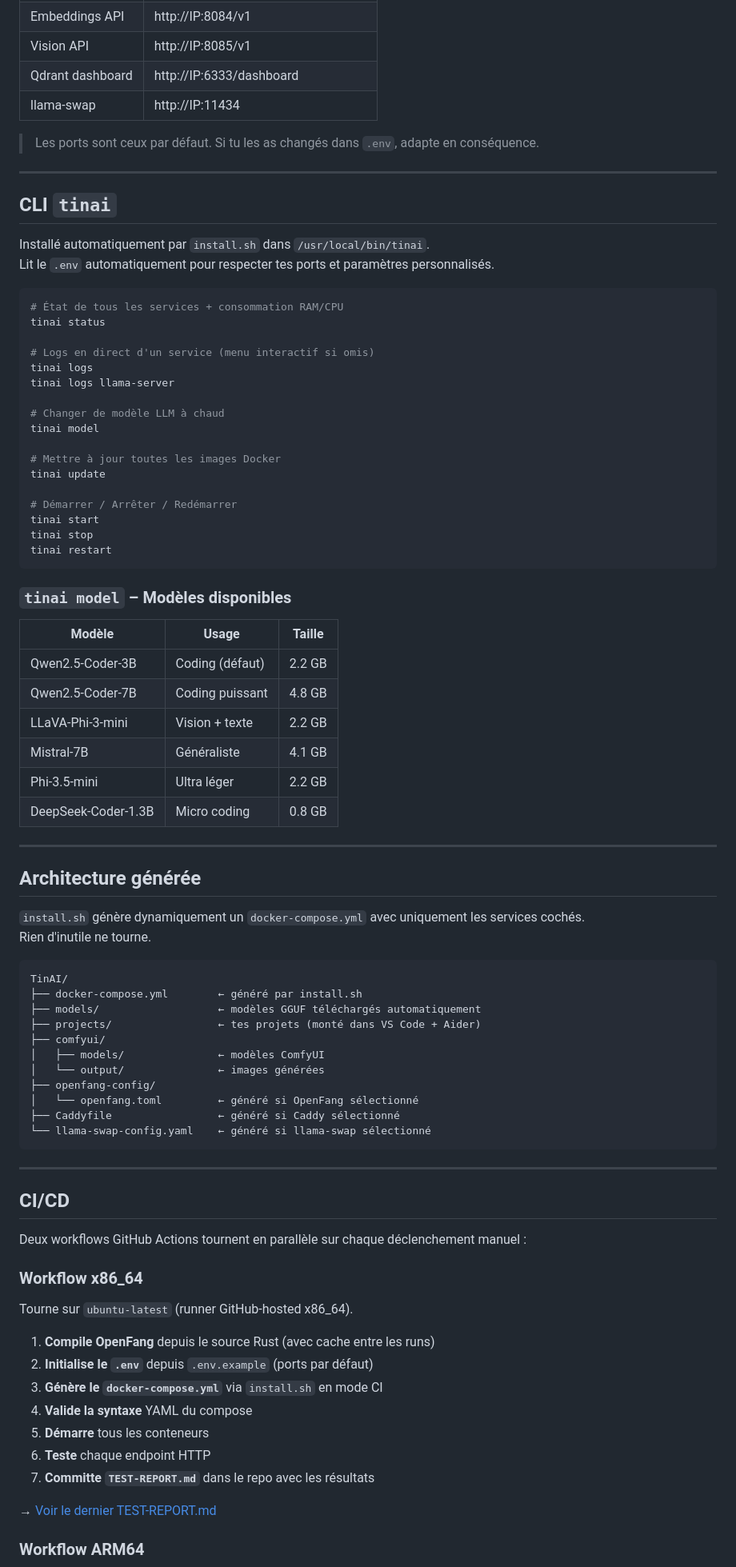
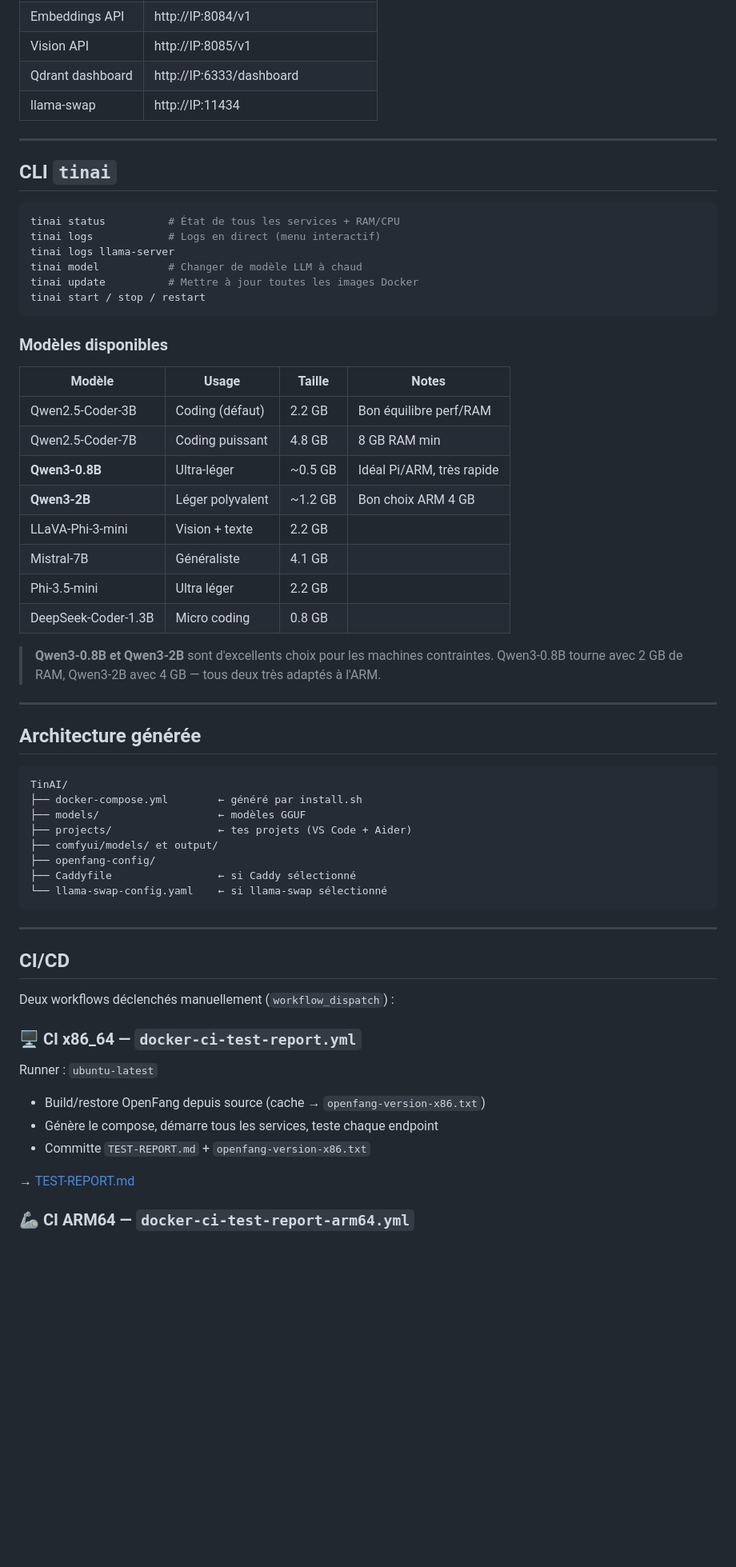
Before and after one commit to MX10-AC2N/TinAI, a Markdown page: README.md, the part around one of its changes. Shown at 80% size. Rendered like a GitHub page; blank space fills up the shorter version.

````diff
--- a/README.md
+++ b/README.md
@@ -146,86 +140,64 @@ Au lancement, un menu **gum** te permet de cocher exactement ce que tu veux :
 | Qdrant dashboard | http://IP:6333/dashboard |
 | llama-swap | http://IP:11434 |
 
-> Les ports sont ceux par défaut. Si tu les as changés dans `.env`, adapte en conséquence.
-
 ---
 
 ## CLI `tinai`
 
-Installé automatiquement par `install.sh` dans `/usr/local/bin/tinai`.
-Lit le `.env` automatiquement pour respecter tes ports et paramètres personnalisés.
-
 ```bash
-# État de tous les services + consommation RAM/CPU
-tinai status
-
-# Logs en direct d'un service (menu interactif si omis)
-tinai logs
+tinai status          # État de tous les services + RAM/CPU
+tinai logs            # Logs en direct (menu interactif)
 tinai logs llama-server
-
-# Changer de modèle LLM à chaud
-tinai model
-
-# Mettre à jour toutes les images Docker
-tinai update
-
-# Démarrer / Arrêter / Redémarrer
-tinai start
-tinai stop
-tinai restart
+tinai model           # Changer de modèle LLM à chaud
+tinai update          # Mettre à jour toutes les images Docker
+tinai start / stop / restart
 ```
 
-### `tinai model` – Modèles disponibles
+### Modèles disponibles
 
-| Modèle | Usage | Taille |
-|--------|-------|--------|
-| Qwen2.5-Coder-3B | Coding (défaut) | 2.2 GB |
-| Qwen2.5-Coder-7B | Coding puissant | 4.8 GB |
-| LLaVA-Phi-3-mini | Vision + texte | 2.2 GB |
-| Mistral-7B | Généraliste | 4.1 GB |
-| Phi-3.5-mini | Ultra léger | 2.2 GB |
-| DeepSeek-Coder-1.3B | Micro coding | 0.8 GB |
+| Modèle | Usage | Taille | Notes |
+|--------|-------|--------|-------|
+| Qwen2.5-Coder-3B | Coding (défaut) | 2.2 GB | Bon équilibre perf/RAM |
+| Qwen2.5-Coder-7B | Coding puissant | 4.8 GB | 8 GB RAM min |
+| **Qwen3-0.8B** | Ultra-léger | ~0.5 GB | Idéal Pi/ARM, très rapide |
+| **Qwen3-2B** | Léger polyvalent | ~1.2 GB | Bon choix ARM 4 GB |
+| LLaVA-Phi-3-mini | Vision + texte | 2.2 GB | |
+| Mistral-7B | Généraliste | 4.1 GB | |
+| Phi-3.5-mini | Ultra léger | 2.2 GB | |
+| DeepSeek-Coder-1.3B | Micro coding | 0.8 GB | |
+
+> **Qwen3-0.8B et Qwen3-2B** sont d'excellents choix pour les machines contraintes. Qwen3-0.8B tourne avec 2 GB de RAM, Qwen3-2B avec 4 GB — tous deux très adaptés à l'ARM.
 
 ---
 
 ## Architecture générée
 
-`install.sh` génère dynamiquement un `docker-compose.yml` avec uniquement les services cochés.
-Rien d'inutile ne tourne.
-
 ```
 TinAI/
 ├── docker-compose.yml        ← généré par install.sh
-├── models/                   ← modèles GGUF téléchargés automatiquement
-├── projects/                 ← tes projets (monté dans VS Code + Aider)
-├── comfyui/
-│   ├── models/               ← modèles ComfyUI
-│   └── output/               ← images générées
+├── models/                   ← modèles GGUF
+├── projects/                 ← tes projets (VS Code + Aider)
+├── comfyui/models/ et output/
 ├── openfang-config/
-│   └── openfang.toml         ← généré si OpenFang sélectionné
-├── Caddyfile                 ← généré si Caddy sélectionné
-└── llama-swap-config.yaml    ← généré si llama-swap sélectionné
+├── Caddyfile                 ← si Caddy sélectionné
+└── llama-swap-config.yaml    ← si llama-swap sélectionné
 ```
 
 ---
 
 ## CI/CD
 
-Deux workflows GitHub Actions tournent en parallèle sur chaque déclenchement manuel :
+Deux workflows déclenchés manuellement (`workflow_dispatch`) :
 
-### Workflow x86_64
+### 🖥️ CI x86_64 — `docker‑ci‑test‑report.yml`
 
-Tourne sur `ubuntu-latest` (runner GitHub-hosted x86_64).
+Runner : `ubuntu-latest`
 
-1. **Compile OpenFang** depuis le source Rust (avec cache entre les runs)
-2. **Initialise le `.env`** depuis `.env.example` (ports par défaut)
-3. **Génère le `docker-compose.yml`** via `install.sh` en mode CI
-4. **Valide la syntaxe** YAML du compose
-5. **Démarre** tous les conteneurs
-6. **Teste** chaque endpoint HTTP
-7. **Committe `TEST-REPORT.md`** dans le repo avec les résultats
+- Build/restore OpenFang depuis source (cache → `openfang-version-x86.txt`)
+- Génère le compose, démarre tous les services, teste chaque endpoint
+- Committe `TEST-REPORT.md` + `openfang-version-x86.txt`
 
-→ [Voir le dernier TEST-REPORT.md](./TEST-REPORT.md)
+→ [TEST-REPORT.md](./TEST-REPORT.md)
 
-### Workflow ARM64
+### 🦾 CI ARM64 — `docker-ci-test-report-arm64.yml`
 
````
Also changed, not shown: other parts of README.md (+58 -49 lines).
